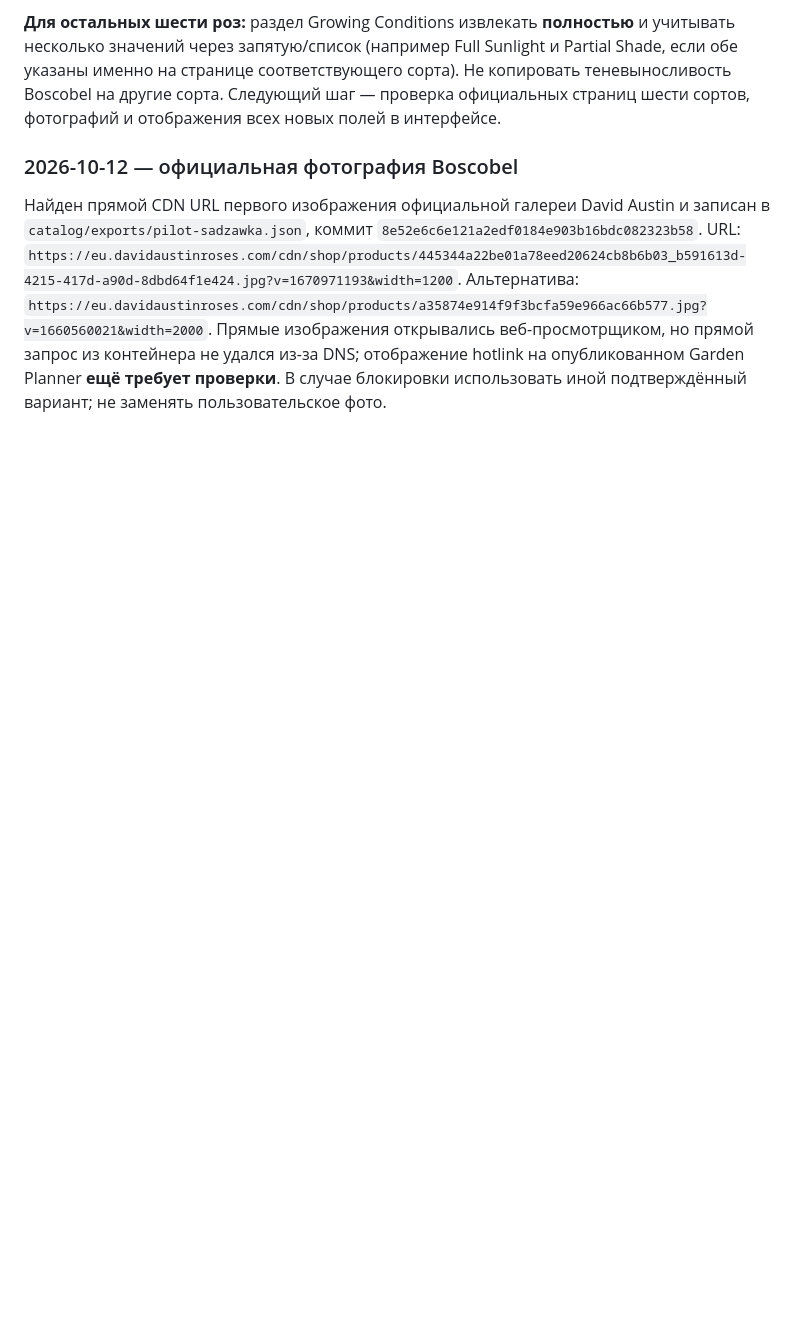
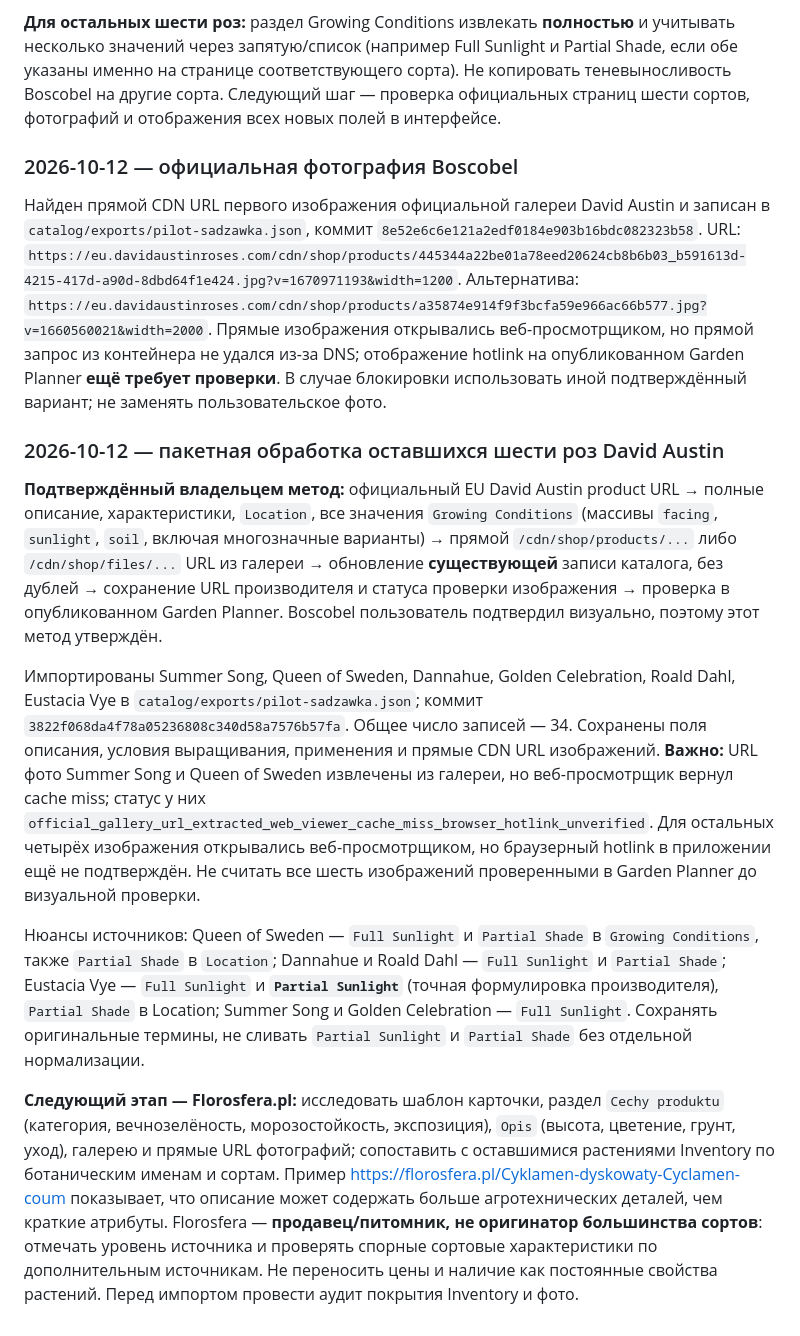
Before and after one commit to AlyonaMarozik/aniolalola, a Markdown page: docs/PROJECT-PASSPORT.md, the part around the change. GitHub-like rendering; blank space fills up the shorter version.

Commit message:
docs: lock David Austin import workflow and prepare Florosfera source audit

```diff
--- a/docs/PROJECT-PASSPORT.md
+++ b/docs/PROJECT-PASSPORT.md
@@ -213,3 +213,14 @@
 ### 2026-10-12 — официальная фотография Boscobel
 
 Найден прямой CDN URL первого изображения официальной галереи David Austin и записан в `catalog/exports/pilot-sadzawka.json`, коммит `8e52e6c6e121a2edf0184e903b16bdc082323b58`. URL: `https://eu.davidaustinroses.com/cdn/shop/products/445344a22be01a78eed20624cb8b6b03_b591613d-4215-417d-a90d-8dbd64f1e424.jpg?v=1670971193&width=1200`. Альтернатива: `https://eu.davidaustinroses.com/cdn/shop/products/a35874e914f9f3bcfa59e966ac66b577.jpg?v=1660560021&width=2000`. Прямые изображения открывались веб-просмотрщиком, но прямой запрос из контейнера не удался из-за DNS; отображение hotlink на опубликованном Garden Planner **ещё требует проверки**. В случае блокировки использовать иной подтверждённый вариант; не заменять пользовательское фото.
+
+
+### 2026-10-12 — пакетная обработка оставшихся шести роз David Austin
+
+**Подтверждённый владельцем метод:** официальный EU David Austin product URL → полные описание, характеристики, `Location`, все значения `Growing Conditions` (массивы `facing`, `sunlight`, `soil`, включая многозначные варианты) → прямой `/cdn/shop/products/...` либо `/cdn/shop/files/...` URL из галереи → обновление **существующей** записи каталога, без дублей → сохранение URL производителя и статуса проверки изображения → проверка в опубликованном Garden Planner. Boscobel пользователь подтвердил визуально, поэтому этот метод утверждён.
+
+Импортированы Summer Song, Queen of Sweden, Dannahue, Golden Celebration, Roald Dahl, Eustacia Vye в `catalog/exports/pilot-sadzawka.json`; коммит `3822f068da4f78a05236808c340d58a7576b57fa`. Общее число записей — 34. Сохранены поля описания, условия выращивания, применения и прямые CDN URL изображений. **Важно:** URL фото Summer Song и Queen of Sweden извлечены из галереи, но веб-просмотрщик вернул cache miss; статус у них `official_gallery_url_extracted_web_viewer_cache_miss_browser_hotlink_unverified`. Для остальных четырёх изображения открывались веб-просмотрщиком, но браузерный hotlink в приложении ещё не подтверждён. Не считать все шесть изображений проверенными в Garden Planner до визуальной проверки.
+
+Нюансы источников: Queen of Sweden — `Full Sunlight` и `Partial Shade` в `Growing Conditions`, также `Partial Shade` в `Location`; Dannahue и Roald Dahl — `Full Sunlight` и `Partial Shade`; Eustacia Vye — `Full Sunlight` и **`Partial Sunlight`** (точная формулировка производителя), `Partial Shade` в Location; Summer Song и Golden Celebration — `Full Sunlight`. Сохранять оригинальные термины, не сливать `Partial Sunlight` и `Partial Shade` без отдельной нормализации.
+
+**Следующий этап — Florosfera.pl:** исследовать шаблон карточки, раздел `Cechy produktu` (категория, вечнозелёность, морозостойкость, экспозиция), `Opis` (высота, цветение, грунт, уход), галерею и прямые URL фотографий; сопоставить с оставшимися растениями Inventory по ботаническим именам и сортам. Пример https://florosfera.pl/Cyklamen-dyskowaty-Cyclamen-coum показывает, что описание может содержать больше агротехнических деталей, чем краткие атрибуты. Florosfera — **продавец/питомник, не оригинатор большинства сортов**: отмечать уровень источника и проверять спорные сортовые характеристики по дополнительным источникам. Не переносить цены и наличие как постоянные свойства растений. Перед импортом провести аудит покрытия Inventory и фото.
```
